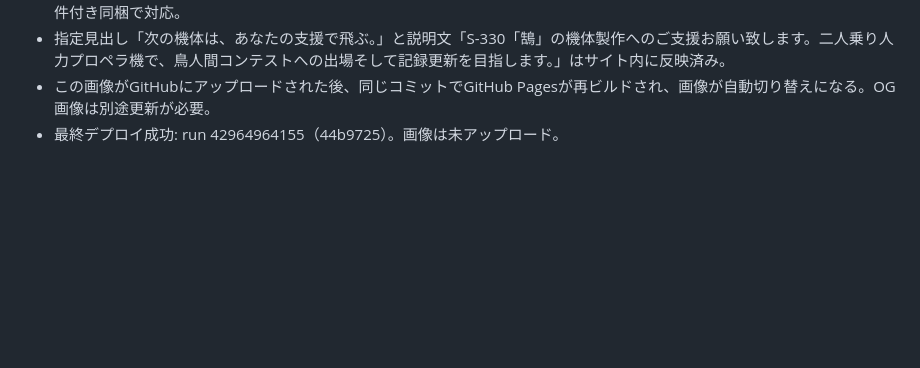
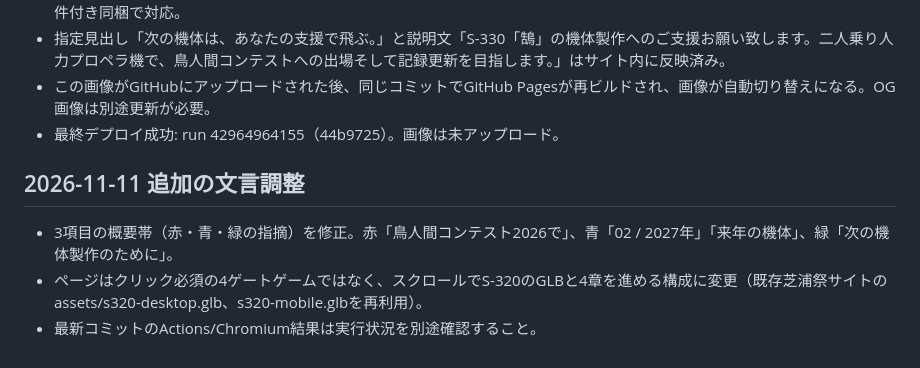
Before and after one commit to ogataafjsipfjoais/shibafes2026, a Markdown page: crowdfunding/HANDOFF.md, the part around the change. Rendered like a GitHub page; blank space fills up the shorter version.

Commit message:
Document updated campaign captions and scroll-controlled festival S-320 model

```diff
--- a/crowdfunding/HANDOFF.md
+++ b/crowdfunding/HANDOFF.md
@@ -56,3 +56,8 @@ Three.js r128はassets/crowdfunding/vendor/three-r128.min.jsに固定し、LICEN
 - 指定見出し「次の機体は、あなたの支援で飛ぶ。」と説明文「S-330「鵠」の機体製作へのご支援お願い致します。二人乗り人力プロペラ機で、鳥人間コンテストへの出場そして記録更新を目指します。」はサイト内に反映済み。
 - この画像がGitHubにアップロードされた後、同じコミットでGitHub Pagesが再ビルドされ、画像が自動切り替えになる。OG画像は別途更新が必要。
 - 最終デプロイ成功: run 42964964155（44b9725）。画像は未アップロード。
+
+## 2026-11-11 追加の文言調整
+- 3項目の概要帯（赤・青・緑の指摘）を修正。赤「鳥人間コンテスト2026で」、青「02 / 2027年」「来年の機体」、緑「次の機体製作のために」。
+- ページはクリック必須の4ゲートゲームではなく、スクロールでS-320のGLBと4章を進める構成に変更（既存芝浦祭サイトのassets/s320-desktop.glb、s320-mobile.glbを再利用）。
+- 最新コミットのActions/Chromium結果は実行状況を別途確認すること。
```
